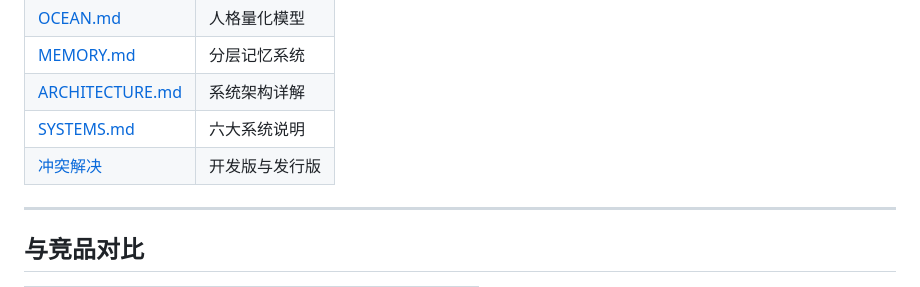
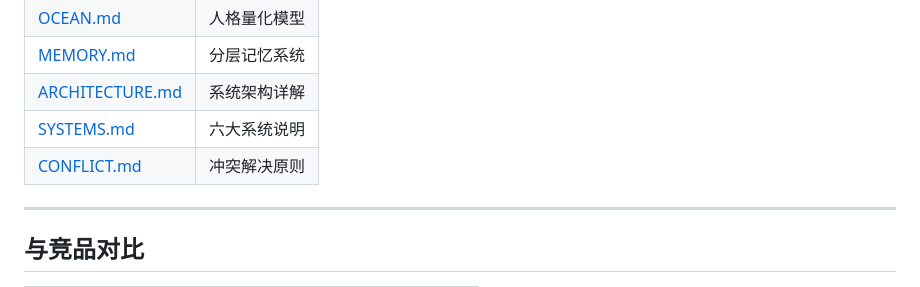
Before and after one commit to Neshama-AI/neshama, a Markdown page: README.md, the part around the change. Rendered like a GitHub page.

Commit message:
fix: 修复死链，替换SELEE_VS_NESHAMA为CONFLICT.md

```diff
--- a/README.md
+++ b/README.md
@@ -189,7 +189,7 @@ ocean:
 | [MEMORY.md](docs/MEMORY.md) | 分层记忆系统 |
 | [ARCHITECTURE.md](docs/ARCHITECTURE.md) | 系统架构详解 |
 | [SYSTEMS.md](docs/SYSTEMS.md) | 六大系统说明 |
-| [冲突解决](docs/SELEE_VS_NESHAMA.md) | 开发版与发行版 |
+| [CONFLICT.md](docs/CONFLICT.md) | 冲突解决原则 |
 
 ---
 
```
